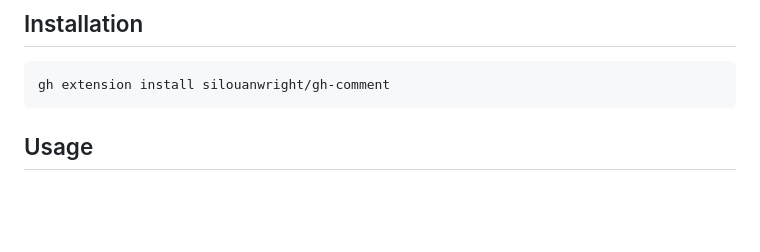
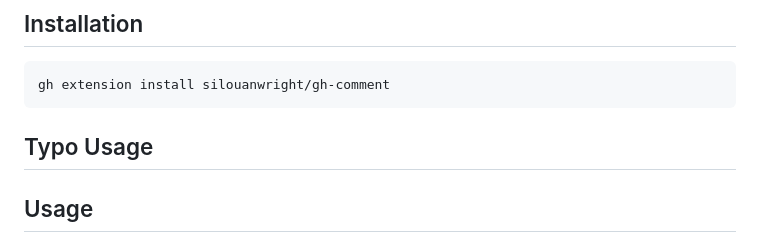
Before and after one commit to silouanwright/gh-comment, a Markdown page: README.md, the part around the change. GitHub-like rendering; blank space fills up the shorter version.

````diff
--- a/README.md
+++ b/README.md
@@ -19,6 +19,8 @@ Strategic line-specific PR commenting for GitHub CLI
 ```bash
 gh extension install silouanwright/gh-comment
 ```
+
+## Typo Usage
 
 ## Usage
 
````
